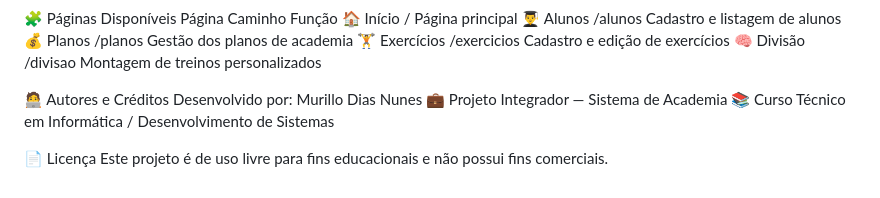
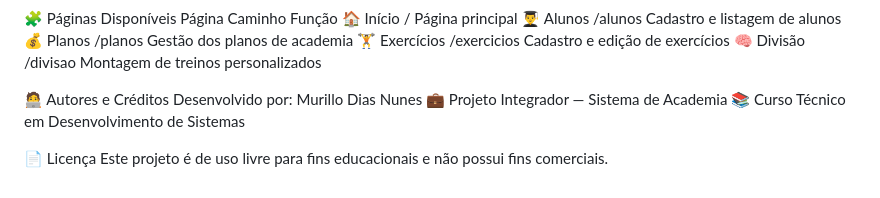
Before and after one commit to mdngtr09/gymmaster.2, a Markdown page: README.md, the part around the change. Rendered like a GitHub page.

```diff
--- a/README.md
+++ b/README.md
@@ -123,7 +123,7 @@ Página	Caminho	Função
 Desenvolvido por:
 Murillo Dias Nunes
 💼 Projeto Integrador — Sistema de Academia
-📚 Curso Técnico em Informática / Desenvolvimento de Sistemas
+📚 Curso Técnico em Desenvolvimento de Sistemas
 
 📄 Licença
 Este projeto é de uso livre para fins educacionais e não possui fins comerciais.
```
